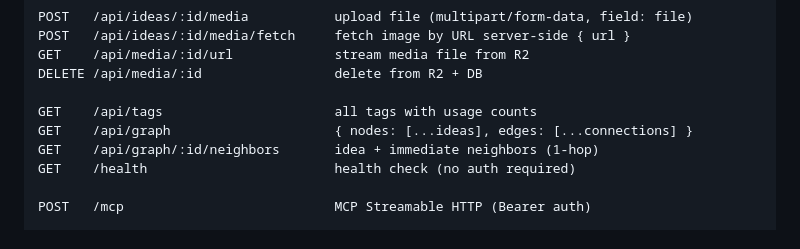
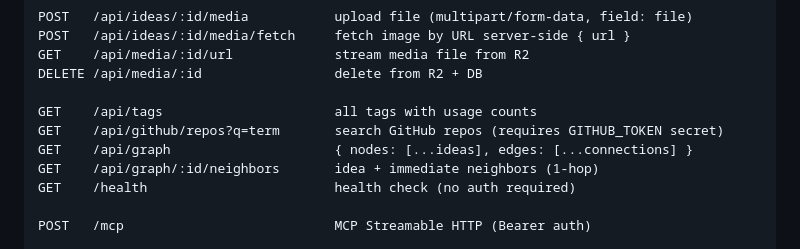
Before and after one commit to phareim/sfl, a Markdown page: README.md, the part around the change. GitHub-like rendering.

```diff
--- a/README.md
+++ b/README.md
@@ -352,6 +352,7 @@ GET    /api/media/:id/url             stream media file from R2
 DELETE /api/media/:id                 delete from R2 + DB
 
 GET    /api/tags                      all tags with usage counts
+GET    /api/github/repos?q=term       search GitHub repos (requires GITHUB_TOKEN secret)
 GET    /api/graph                     { nodes: [...ideas], edges: [...connections] }
 GET    /api/graph/:id/neighbors       idea + immediate neighbors (1-hop)
 GET    /health                        health check (no auth required)
```
Also changed, not shown: CLAUDE.md (+6 -3 lines).
